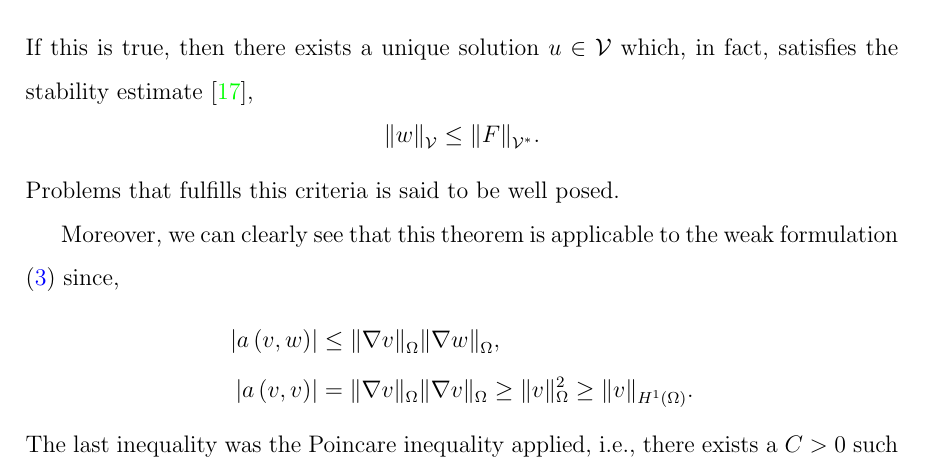
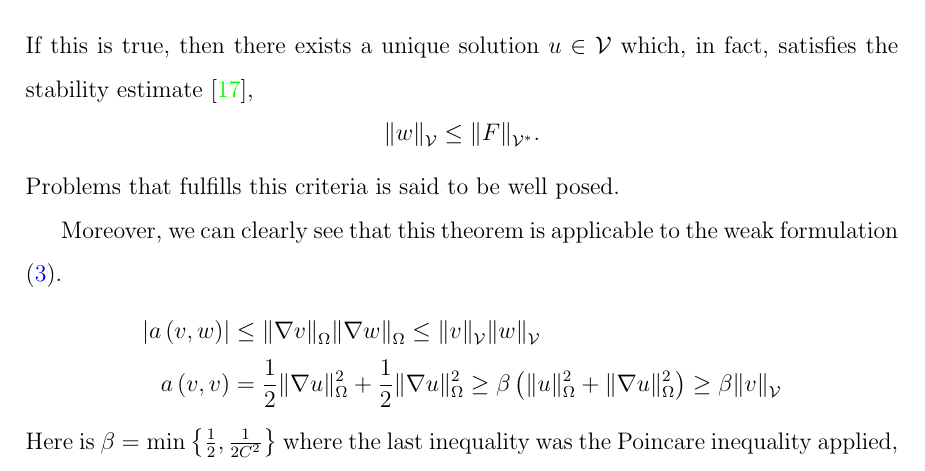
Before and after one commit to isakhammer/master_thesis, a LaTeX document (latex/main.tex, which reads latex/introduction.tex): part of page 6 of 33, cut so that both start at the same text. Compiled offline with pdfLaTeX.

Commit message:
Update heat equation

```diff
--- a/latex/introduction.tex
+++ b/latex/introduction.tex
@@ -153,14 +152,14 @@ If this is true, then there exists a unique solution $u \in \mathcal{V} $ which,
 \]
 Problems that fulfills this criteria is said to be well posed.
 
-Moreover, we can clearly see that this theorem is applicable to the weak formulation \eqref{eq:poissons_weak_formulation} since,
+Moreover, we can clearly see that this theorem is applicable to the weak formulation \eqref{eq:poissons_weak_formulation}.
 \[
 \begin{split}
-    \left\lvert a\left( v,w \right)  \right\rvert & \le \| \nabla v \|_{ \Omega  }^{  } \| \nabla w \|_{ \Omega  }^{  }, \\
-\left\lvert a\left( v,v \right)  \right\rvert  & = \|  \nabla v\|_{\Omega   }^{  }  \| \nabla v  \|_{\Omega   }^{  } \ge  \| v \|_{ \Omega  }^{ 2 } \ge \| v \|_{ H^{1}\left( \Omega  \right)  }^{  }.
+    \left\lvert a\left( v,w \right)  \right\rvert & \le \| \nabla v \|_{ \Omega  }^{  } \| \nabla w \|_{ \Omega  }^{  } \le \| v \|_{ \mathcal{V}  }^{  } \| w \|_{\mathcal{V}   }^{  }   \\
+ a\left( v,v \right)    & = \frac{1}{2} \| \nabla u  \|_{ \Omega  }^{  2} + \frac{1}{2} \| \nabla u  \|_{ \Omega  }^{  2} \ge \beta \left( \| u \|_{\Omega   }^{ 2 }  + \| \nabla u \|_{\Omega   }^{ 2 } \right) \ge \beta \| v \|_{\mathcal{V}   }^{  }
 \end{split}
 \]
-The last inequality was the Poincare inequality applied, i.e., there exists a $C>0$  such that $\| u \|_{ \Omega  }^{  } \le C  \| \nabla u \|_{\Omega   }^{  } $. Hence, the weak formulation \eqref{eq:poissons_weak_formulation} is well posed.
+ Here is $\beta = \min_{} \left\{ \frac{1}{2}, \frac{1}{2C^{2}} \right\} $ where the last inequality was the Poincare inequality applied, i.e., there exists a $C>0$  such that $\| u \|_{ \Omega  }^{  } \le C  \| \nabla u \|_{\Omega   }^{  } $. Hence, the weak formulation \eqref{eq:poissons_weak_formulation} is well posed.
 
 \subsection{Ceas' Lemma}%
 \label{sub:ceas_lemma}
```
Also changed, not shown: latex/introduction.tex (1 more changed lines).
